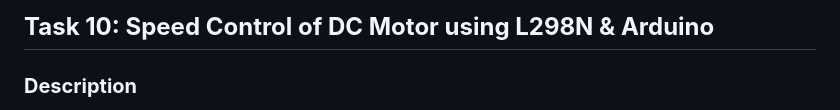
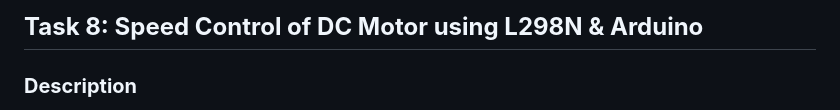
Before and after one commit to anvitapranjal18-glitch/Marvel_Induction_2026, a Markdown page: Task_10.md, the part around the change. Rendered like a GitHub page.

```diff
--- a/Task_10.md
+++ b/Task_10.md
@@ -1,4 +1,4 @@
-## **Task 10: Speed Control of DC Motor using L298N & Arduino**
+## **Task 8: Speed Control of DC Motor using L298N & Arduino**
 
 ### **Description**
 
```
